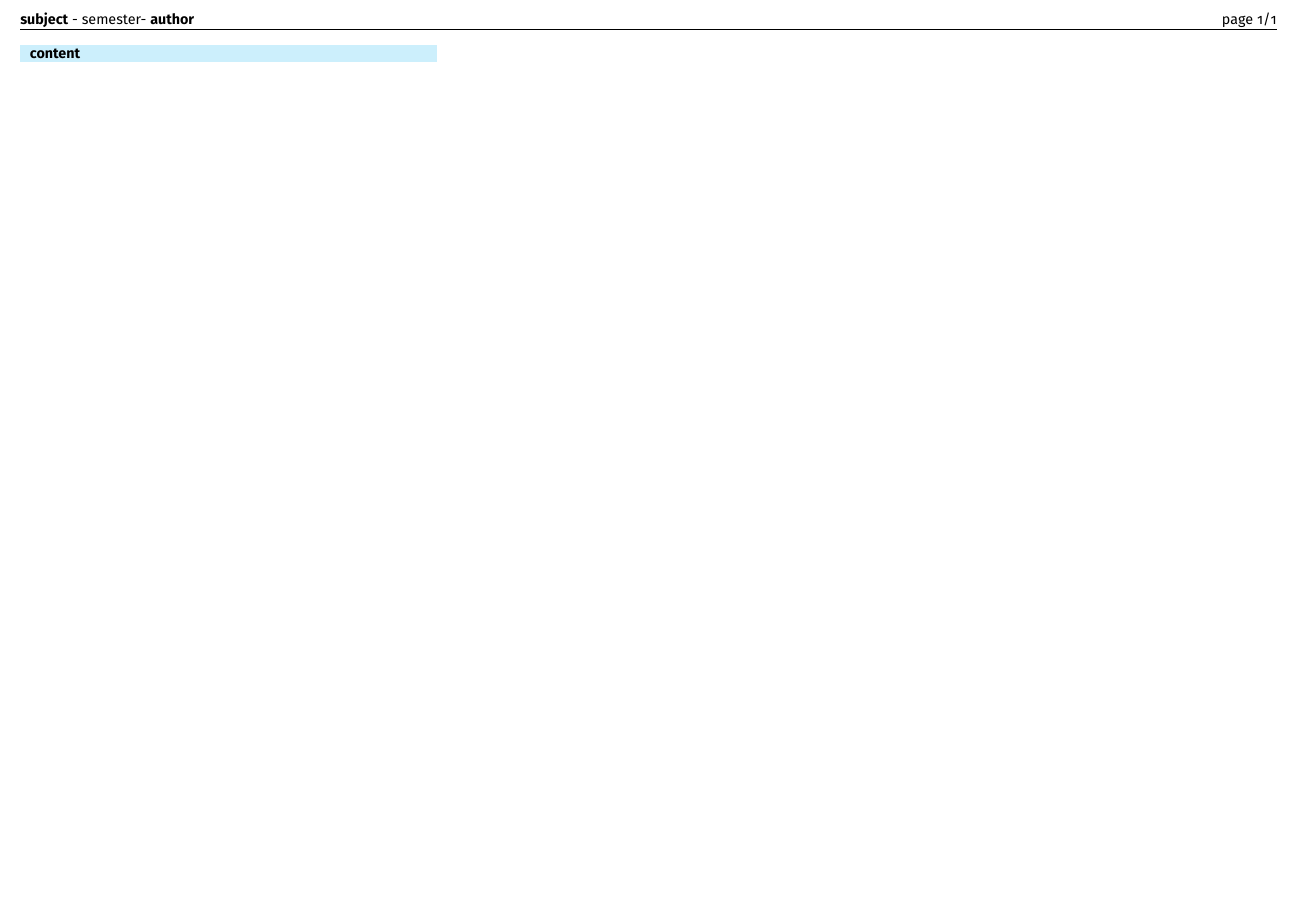
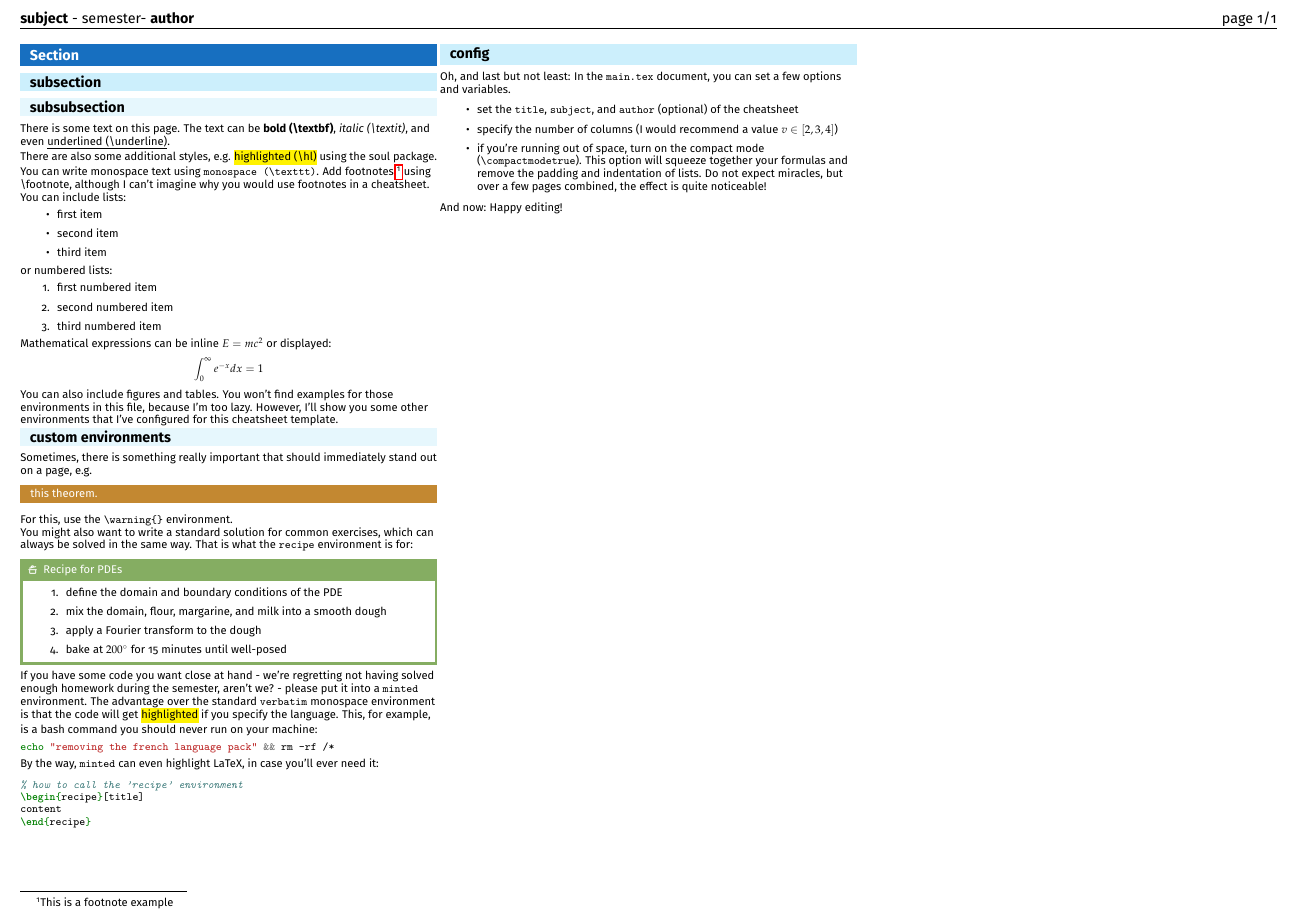
Before and after one commit to kepler-69c/cheatsheet_template, a LaTeX document (main.tex, which reads content/content.tex): part of the page, cut so that both start at the same text, the shorter picture padded with empty space. Compiled offline with pdfLaTeX.

Commit message:
content: add example content

```diff
--- a/content/content.tex
+++ b/content/content.tex
@@ -1,3 +1,73 @@
 %% content/content.tex %%
 
-\subsection{content}
+\section{Section}
+\subsection{subsection}
+\subsubsection{subsubsection}
+
+There is some text on this page. The text can be \textbf{bold (\textbackslash textbf)}, \textit{italic (\textbackslash textit)}, and even \underline{underlined (\textbackslash underline)}.
+
+There are also some additional styles, e.g. \hl{highlighted (\textbackslash hl)} using the soul package. You can write monospace text using \texttt{monospace (\textbackslash texttt)}. Add footnotes \footnote{This is a footnote example} using \textbackslash footnote, although I can't imagine why you would use footnotes in a cheatsheet.
+
+You can include lists:
+\begin{itemize}
+    \item first item
+    \item second item
+    \item third item
+\end{itemize}
+
+or numbered lists:
+\begin{enumerate}
+    \item first numbered item
+    \item second numbered item
+    \item third numbered item
+\end{enumerate}
+
+Mathematical expressions can be inline $E=mc^2$ or displayed:
+$$
+\int_0^\infty e^{-x} dx = 1
+$$
+
+You can also include figures and tables. You won't find examples for those environments in this file, because I'm too lazy. However, I'll show you some other environments that I've configured for this cheatsheet template.
+
+\subsubsection{custom environments}
+Sometimes, there is something really important that should immediately stand out on a page, e.g.
+
+\warning{this theorem.}
+
+For this, use the \texttt{\textbackslash warning\{\}} environment.
+
+You might also want to write a standard solution for common exercises, which can always be solved in the same way. That is what the \texttt{recipe} environment is for:
+
+\begin{recipe}[Recipe for PDEs]
+\begin{enumerate}
+  \item define the domain and boundary conditions of the PDE
+  \item mix the domain, flour, margarine, and milk into a smooth dough
+  \item apply a Fourier transform to the dough
+  \item bake at $200^\circ$ for 15 minutes until well-posed
+\end{enumerate}
+\end{recipe}
+
+If you have some code you want close at hand - we're regretting not having solved enough homework during the semester, aren't we? - please put it into a \texttt{minted} environment. The advantage over the standard \texttt{verbatim} monospace environment is that the code will get \hl{highlighted} if you specify the language. This, for example, is a bash command you should never run on your machine:
+\begin{minted}{bash}
+echo "removing the french language pack" && rm -rf /*
+\end{minted}
+
+By the way, \texttt{minted} can even highlight LaTeX, in case you'll ever need it:
+
+\begin{minted}{tex}
+% how to call the 'recipe' environment
+\begin{recipe}[title]
+content
+\end{recipe}
+\end{minted}
+
+\subsection{config}
+Oh, and last but not least: In the \texttt{main.tex} document, you can set a few options and variables.
+
+\begin{itemize}
+ \item set the \texttt{title}, \texttt{subject}, and \texttt{author} (optional) of the cheatsheet
+ \item specify the number of columns (I would recommend a value $v \in [2,3,4]$)
+ \item if you're running out of space, turn on the compact mode (\texttt{\textbackslash compactmodetrue}). This option will squeeze together your formulas and remove the padding and indentation of lists. Do not expect miracles, but over a few pages combined, the effect is quite noticeable!
+\end{itemize}
+
+And now: Happy editing!
```
